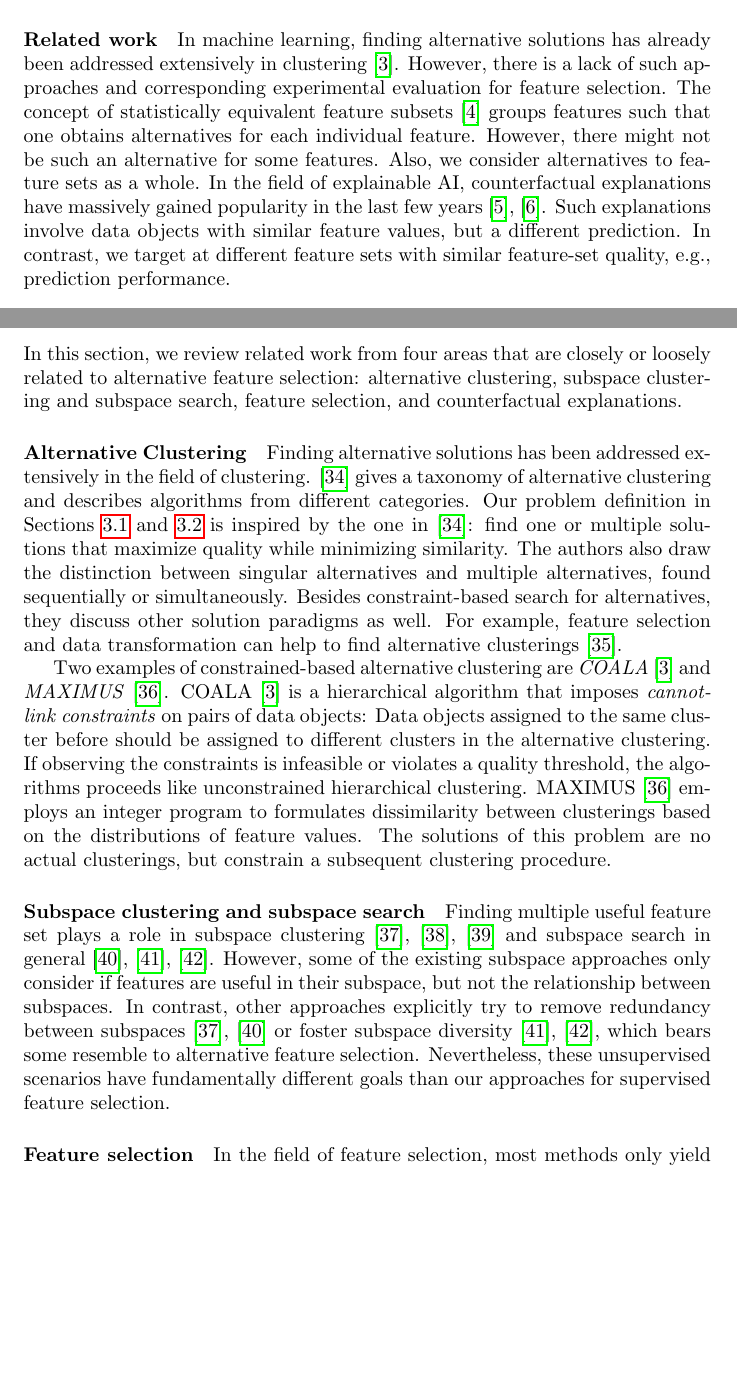
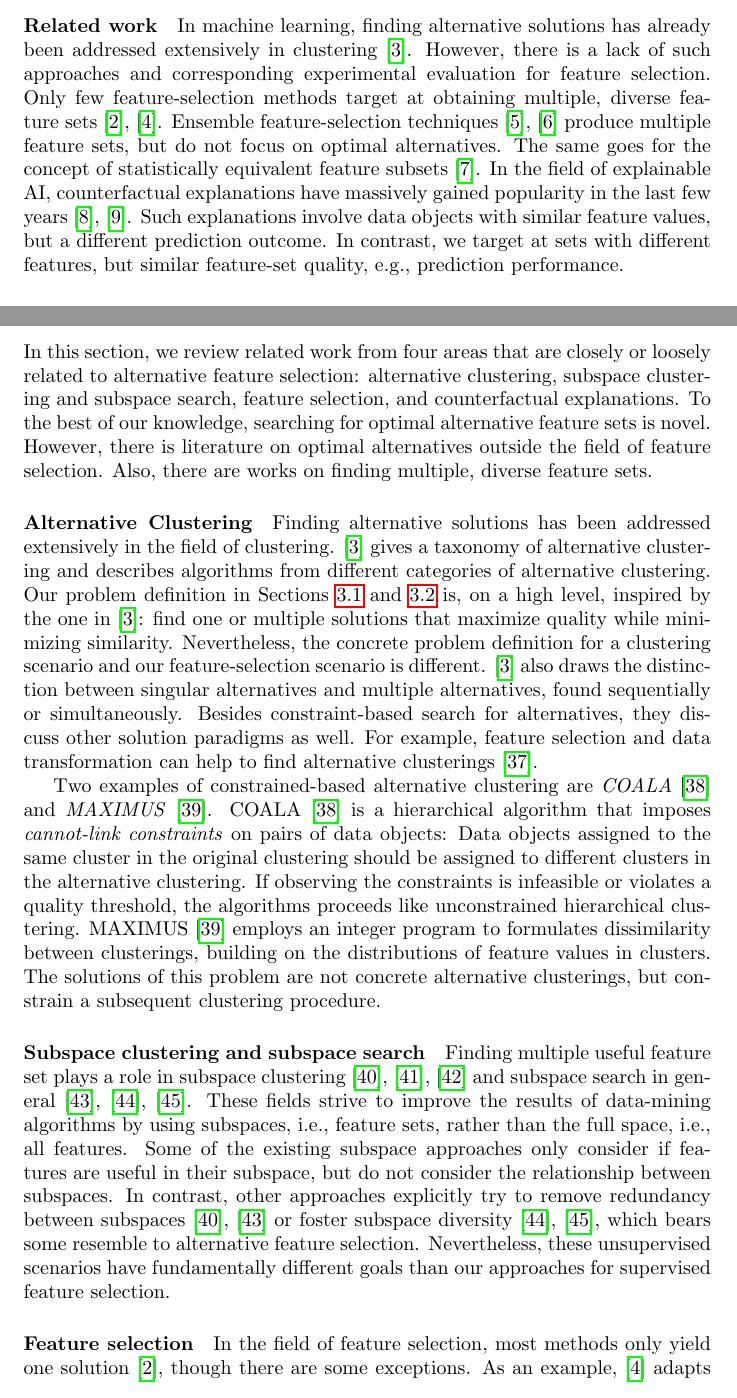
Before and after one commit to Jakob-Bach/Alternative-Feature-Selection-Text, a LaTeX paper (AFS.tex): two parts of pages 2 and 13 of 29, joined at a grey line, cut so that both start at the same text, the shorter picture padded with empty space. Compiled offline with pdfLaTeX.

Commit message:
Finalize Related Work
Read it as a whole, improve it a bit, and add some references to intro.

```diff
--- a/AFS.tex
+++ b/AFS.tex
@@ -75,14 +75,14 @@ Ideally, the approach should be general, i.e., cover a broad range of existing f
 
 \paragraph{Related work}
 
-In machine learning, finding alternative solutions has already been addressed extensively in clustering~\cite{bae2006coala}.
+In machine learning, finding alternative solutions has already been addressed extensively in clustering~\cite{bailey2014alternative}.
 However, there is a lack of such approaches and corresponding experimental evaluation for feature selection.
-The concept of statistically equivalent feature subsets~\cite{lagani2017feature} groups features such that one obtains alternatives for each individual feature.
-However, there might not be such an alternative for some features.
-Also, we consider alternatives to feature sets as a whole.
+Only few feature-selection methods target at obtaining multiple, diverse feature sets~\cite{borboudakis2021extending, siddiqi2020genetic}.
+Ensemble feature-selection techniques~\cite{saeys2008robust, seijo2017ensemble} produce multiple feature sets, but do not focus on optimal alternatives.
+The same goes for the concept of statistically equivalent feature subsets~\cite{lagani2017feature}.
 In the field of explainable AI, counterfactual explanations have massively gained popularity in the last few years~\cite{verma2020counterfactual, stepin2021survey}.
-Such explanations involve data objects with similar feature values, but a different prediction.
-In contrast, we target at different feature sets with similar feature-set quality, e.g., prediction performance.
+Such explanations involve data objects with similar feature values, but a different prediction outcome.
+In contrast, we target at sets with different features, but similar feature-set quality, e.g., prediction performance.
 
 \paragraph{Contributions}
 
@@ -542,31 +542,37 @@ For example, in decision trees, one could prevent the tree from splitting on cer
 
 In this section, we review related work from four areas that are closely or loosely related to alternative feature selection:
 alternative clustering, subspace clustering and subspace search, feature selection, and counterfactual explanations.
+To the best of our knowledge, searching for optimal alternative feature sets is novel.
+However, there is literature on optimal alternatives outside the field of feature selection.
+Also, there are works on finding multiple, diverse feature sets.
 
 \paragraph{Alternative Clustering}
 
 Finding alternative solutions has been addressed extensively in the field of clustering.
-\cite{bailey2014alternative} gives a taxonomy of alternative clustering and describes algorithms from different categories.
-Our problem definition in Sections~\ref{sec:approach:problem} and~\ref{sec:approach:constraints} is inspired by the one in~\cite{bailey2014alternative}:
+\cite{bailey2014alternative} gives a taxonomy of alternative clustering and describes algorithms from different categories of alternative clustering.
+Our problem definition in Sections~\ref{sec:approach:problem} and~\ref{sec:approach:constraints} is, on a high level, inspired by the one in~\cite{bailey2014alternative}:
 find one or multiple solutions that maximize quality while minimizing similarity.
-The authors also draw the distinction between singular alternatives and multiple alternatives, found sequentially or simultaneously.
+Nevertheless, the concrete problem definition for a clustering scenario and our feature-selection scenario is different.
+\cite{bailey2014alternative} also draws the distinction between singular alternatives and multiple alternatives, found sequentially or simultaneously.
 Besides constraint-based search for alternatives, they discuss other solution paradigms as well.
 For example, feature selection and data transformation can help to find alternative clusterings~\cite{tao2012novel}.
 
 Two examples of constrained-based alternative clustering are \emph{COALA}~\cite{bae2006coala} and \emph{MAXIMUS}~\cite{bae2010clustering}.
 COALA~\cite{bae2006coala} is a hierarchical algorithm that imposes \emph{cannot-link constraints} on pairs of data objects:
-Data objects assigned to the same cluster before should be assigned to different clusters in the alternative clustering.
+Data objects assigned to the same cluster in the original clustering should be assigned to different clusters in the alternative clustering.
 If observing the constraints is infeasible or violates a quality threshold, the algorithms proceeds like unconstrained hierarchical clustering.
-MAXIMUS~\cite{bae2010clustering} employs an integer program to formulates dissimilarity between clusterings based on the distributions of feature values.
-The solutions of this problem are no actual clusterings, but constrain a subsequent clustering procedure.
+MAXIMUS~\cite{bae2010clustering} employs an integer program to formulates dissimilarity between clusterings, building on the distributions of feature values in clusters.
+The solutions of this problem are not concrete alternative clusterings, but constrain a subsequent clustering procedure.
 
 \paragraph{Subspace clustering and subspace search}
 
 Finding multiple useful feature set plays a role in subspace clustering~\cite{mueller2009relevant, guan2011unified, hu2018subspace} and subspace search in general~\cite{nguyen20134s, trittenbach2019dimension, fouche2021efficient}.
-However, some of the existing subspace approaches only consider if features are useful in their subspace, but not the relationship between subspaces.
+These fields strive to improve the results of data-mining algorithms by using subspaces, i.e., feature sets, rather than the full space, i.e., all features.
+Some of the existing subspace approaches only consider if features are useful in their subspace, but do not consider the relationship between subspaces.
 In contrast, other approaches explicitly try to remove redundancy between subspaces~\cite{mueller2009relevant, nguyen20134s} or foster subspace diversity~\cite{trittenbach2019dimension, fouche2021efficient}, which bears some resemble to alternative feature selection.
 Nevertheless, these unsupervised scenarios have fundamentally different goals than our approaches for supervised feature selection.
 
 \paragraph{Feature selection}
 
-In the field of feature selection, most methods only yield one solution~\cite{borboudakis2021extending}.
+In the field of feature selection, most methods only yield one solution~\cite{borboudakis2021extending}, though there are some exceptions.
+As an example, \cite{siddiqi2020genetic} adapts a genetic algorithm to ensure diversity of feature sets in the population.
```
Also changed, not shown: AFS.tex (57 more changed lines).
